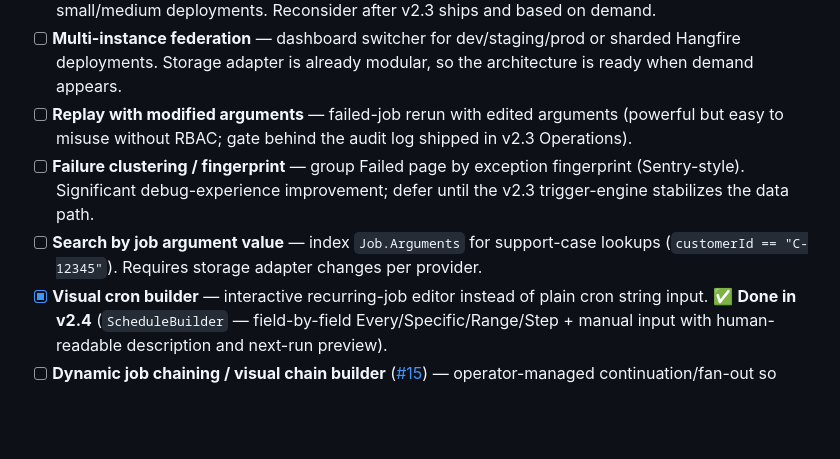
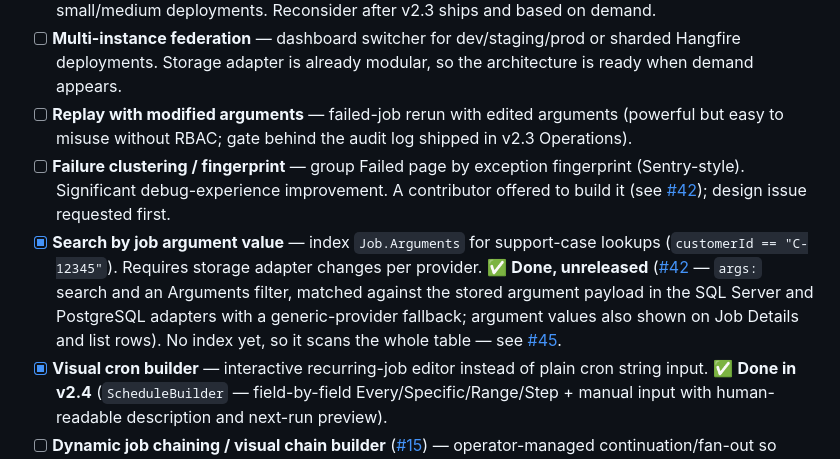
Before and after one commit to anwarminarso/a2n.Hangfire.Dashboard, a Markdown page: docs/ROADMAP.md, the part around the change. Drawn GitHub-style; blank space fills up the shorter version.

Commit message:
docs(roadmap): mark argument search done (#42), note failure-clustering offer

```diff
--- a/docs/ROADMAP.md
+++ b/docs/ROADMAP.md
@@ -439,8 +439,8 @@ Items considered but explicitly **not prioritized**. Will be reconsidered when 5
 - [ ] **Job Execution Timeline (Gantt)** — visually impressive but adoption is estimated to be low for typical small/medium deployments. Reconsider after v2.3 ships and based on demand.
 - [ ] **Multi-instance federation** — dashboard switcher for dev/staging/prod or sharded Hangfire deployments. Storage adapter is already modular, so the architecture is ready when demand appears.
 - [ ] **Replay with modified arguments** — failed-job rerun with edited arguments (powerful but easy to misuse without RBAC; gate behind the audit log shipped in v2.3 Operations).
-- [ ] **Failure clustering / fingerprint** — group Failed page by exception fingerprint (Sentry-style). Significant debug-experience improvement; defer until the v2.3 trigger-engine stabilizes the data path.
-- [ ] **Search by job argument value** — index `Job.Arguments` for support-case lookups (`customerId == "C-12345"`). Requires storage adapter changes per provider.
+- [ ] **Failure clustering / fingerprint** — group Failed page by exception fingerprint (Sentry-style). Significant debug-experience improvement. A contributor offered to build it (see [#42](https://github.com/anwarminarso/a2n.Hangfire.Dashboard/pull/42)); design issue requested first.
+- [x] **Search by job argument value** — index `Job.Arguments` for support-case lookups (`customerId == "C-12345"`). Requires storage adapter changes per provider. ✅ **Done, unreleased** ([#42](https://github.com/anwarminarso/a2n.Hangfire.Dashboard/pull/42) — `args:` search and an Arguments filter, matched against the stored argument payload in the SQL Server and PostgreSQL adapters with a generic-provider fallback; argument values also shown on Job Details and list rows). No index yet, so it scans the whole table — see [#45](https://github.com/anwarminarso/a2n.Hangfire.Dashboard/issues/45).
 - [x] **Visual cron builder** — interactive recurring-job editor instead of plain cron string input. ✅ **Done in v2.4** (`ScheduleBuilder` — field-by-field Every/Specific/Range/Step + manual input with human-readable description and next-run preview).
 - [ ] **Dynamic job chaining / visual chain builder** ([#15](https://github.com/anwarminarso/a2n.Hangfire.Dashboard/issues/15)) — operator-managed continuation/fan-out so downstream jobs can be added without a redeploy. **Out of scope** for the dashboard: building, persisting, and resolving chain definitions at runtime is a Hangfire core concern that sits below the dashboard layer. Recorded as a discussion item only.
 - [ ] **Browser push notifications** — explicitly **out of scope**. Ops teams don't monitor via browser tabs; webhook + email cover the use case.
```
